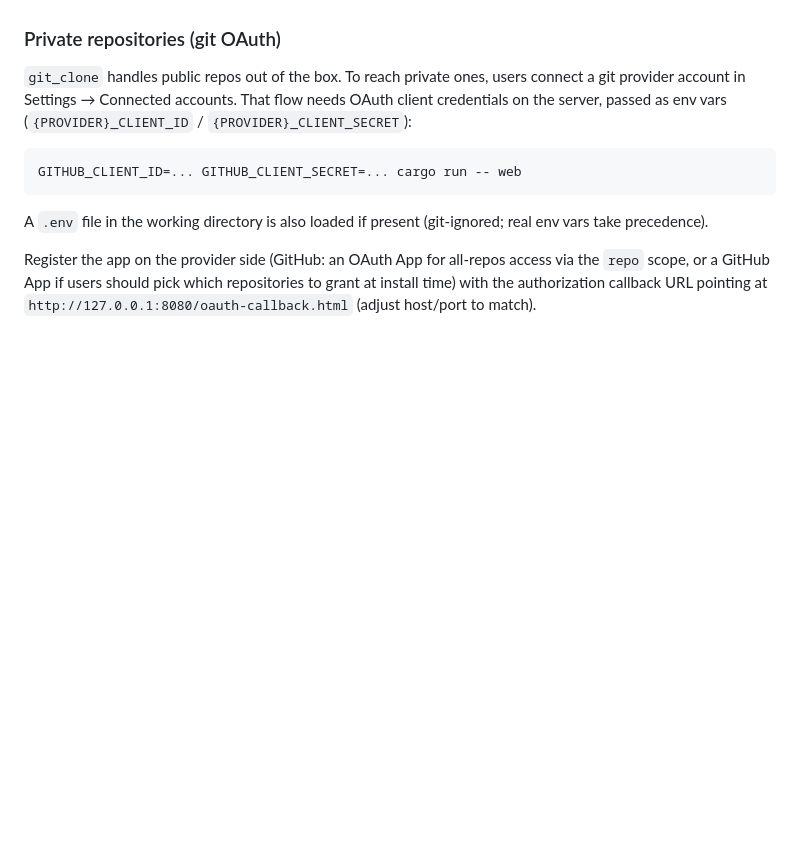
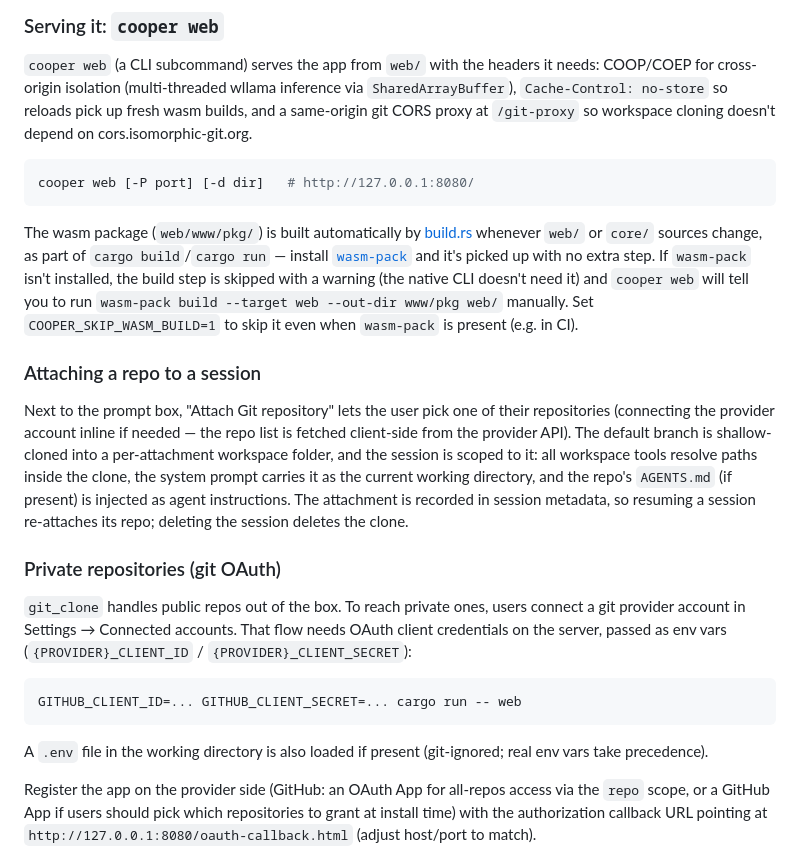
Before and after one commit to rclement/cooper, a Markdown page: README.md, the part around one of its changes. Rendered like a GitHub page; blank space fills up the shorter version.

````diff
--- a/README.md
+++ b/README.md
@@ -36,3 +56,36 @@ doesn't depend on cors.isomorphic-git.org.
+### Serving it: `cooper web`
+
+`cooper web` (a CLI subcommand) serves the app from `web/` with the headers it
+needs: COOP/COEP for cross-origin isolation (multi-threaded wllama inference
+via `SharedArrayBuffer`), `Cache-Control: no-store` so reloads pick up fresh
+wasm builds, and a same-origin git CORS proxy at `/git-proxy` so workspace
+cloning doesn't depend on cors.isomorphic-git.org.
+
+```bash
+cooper web [-P port] [-d dir]   # http://127.0.0.1:8080/
+```
+
+The wasm package (`web/www/pkg/`) is built automatically by
+[build.rs](build.rs) whenever `web/` or `core/` sources change, as part of
+`cargo build`/`cargo run` — install
+[`wasm-pack`](https://rustwasm.github.io/wasm-pack/) and it's picked up with
+no extra step. If `wasm-pack` isn't installed, the build step is skipped with
+a warning (the native CLI doesn't need it) and `cooper web` will tell you to
+run `wasm-pack build --target web --out-dir www/pkg web/` manually. Set
+`COOPER_SKIP_WASM_BUILD=1` to skip it even when `wasm-pack` is present
+(e.g. in CI).
+
+### Attaching a repo to a session
+
+Next to the prompt box, "Attach Git repository" lets the user pick one of their
+repositories (connecting the provider account inline if needed — the repo
+list is fetched client-side from the provider API). The default branch is
+shallow-cloned into a per-attachment workspace folder, and the session is
+scoped to it: all workspace tools resolve paths inside the clone, the system
+prompt carries it as the current working directory, and the repo's
+`AGENTS.md` (if present) is injected as agent instructions. The attachment
+is recorded in session metadata, so resuming a session re-attaches its repo;
+deleting the session deletes the clone.
 
 ### Private repositories (git OAuth)
 
````
Also changed, not shown: other parts of README.md (+87 -53 lines), docs/screenshots/agent-run.png (added), docs/screenshots/chart.png (added), docs/screenshots/settings.png (added), 1 other file.
